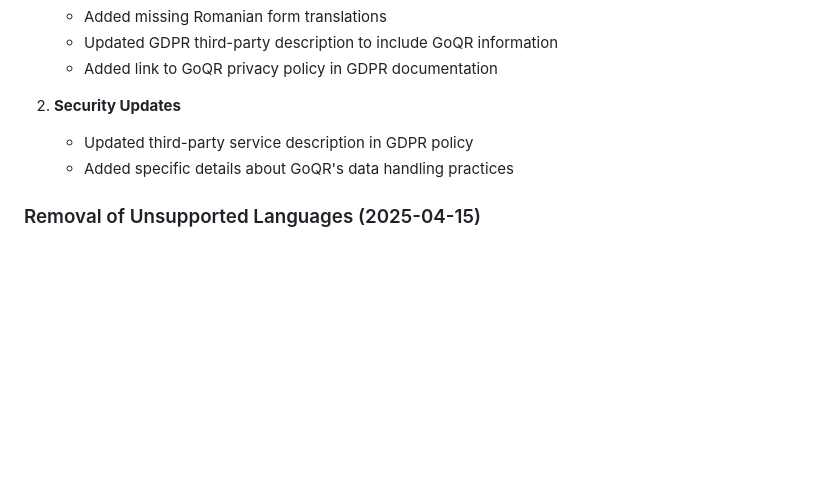
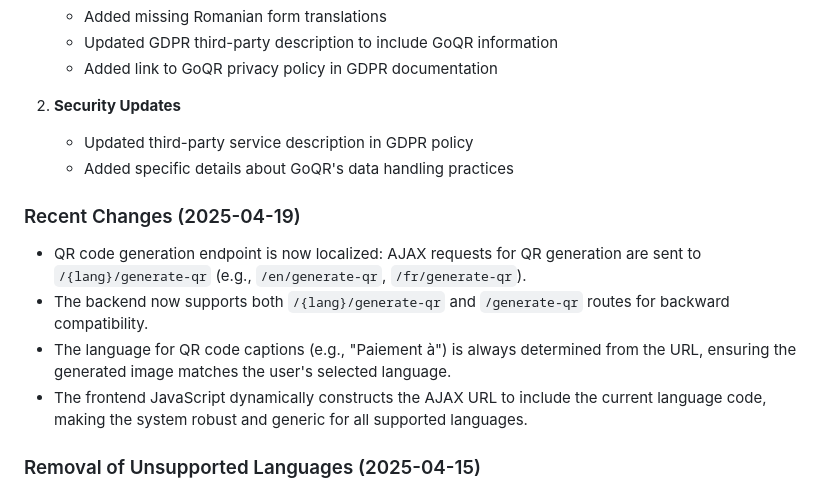
Before and after one commit to xdubois-57/iwanttobe.be-paid, a Markdown page: DESIGN.md, the part around the change. Rendered like a GitHub page; blank space fills up the shorter version.

Commit message:
Docs: Update design document with localized QR endpoint and translation improvements (2025-04-19)

```diff
--- a/DESIGN.md
+++ b/DESIGN.md
@@ -358,6 +358,12 @@ Several enhancements have been made to improve the user interface and experience
    - Updated third-party service description in GDPR policy
    - Added specific details about GoQR's data handling practices
 
+### Recent Changes (2025-04-19)
+- QR code generation endpoint is now localized: AJAX requests for QR generation are sent to `/{lang}/generate-qr` (e.g., `/en/generate-qr`, `/fr/generate-qr`).
+- The backend now supports both `/{lang}/generate-qr` and `/generate-qr` routes for backward compatibility.
+- The language for QR code captions (e.g., "Paiement à") is always determined from the URL, ensuring the generated image matches the user's selected language.
+- The frontend JavaScript dynamically constructs the AJAX URL to include the current language code, making the system robust and generic for all supported languages.
+
 ### Removal of Unsupported Languages (2025-04-15)
 
 - The list of supported languages has been updated. Bulgarian (bg), British English (gb), and Slovak (sk) are no longer supported. Their translation directories and references have been removed from the codebase.
```
